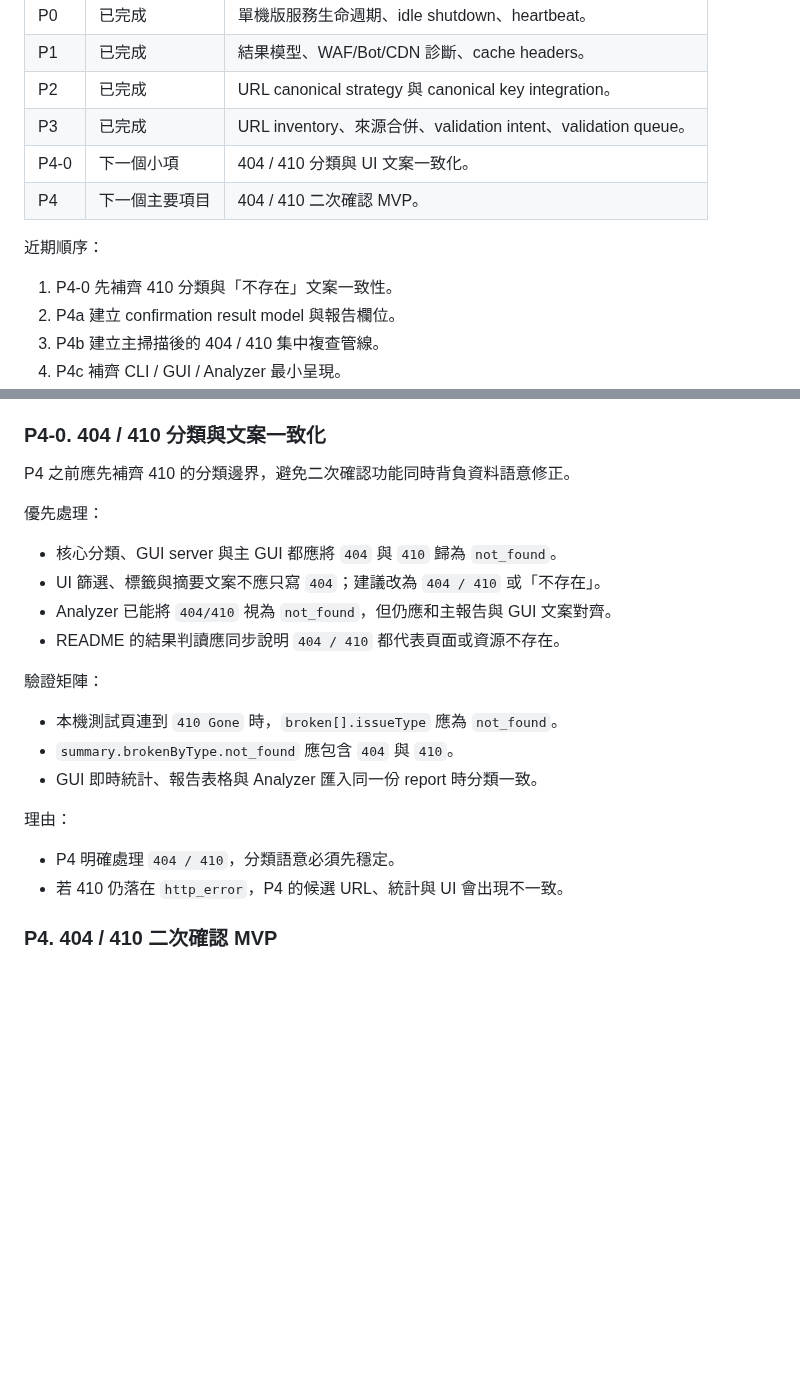
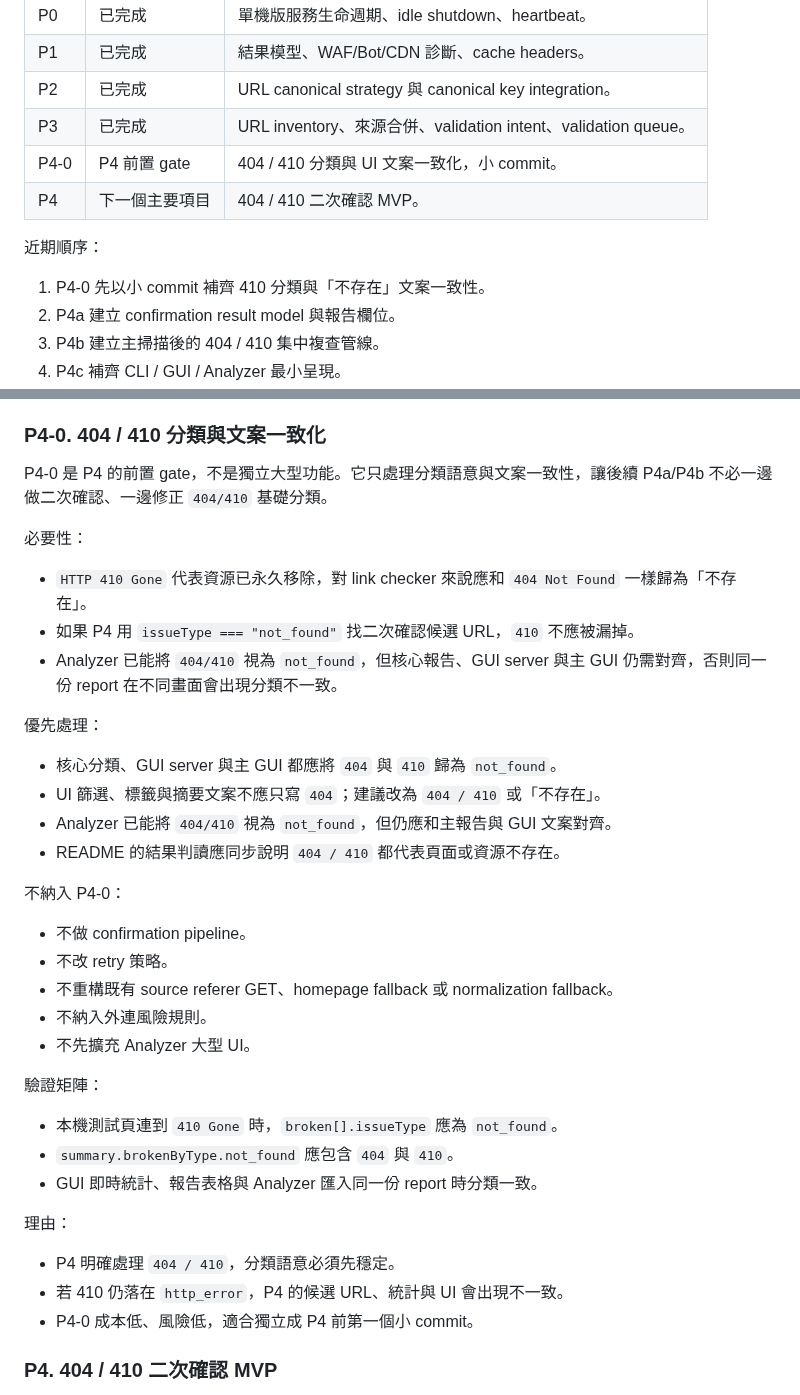
Before and after one commit to kevinkan75/link_checker, a Markdown page: ROADMAP.md, 2 parts joined by grey strips. Drawn GitHub-style; blank space fills up the shorter version.

```diff
--- a/ROADMAP.md
+++ b/ROADMAP.md
@@ -10,12 +10,12 @@
 | P1 | 已完成 | 結果模型、WAF/Bot/CDN 診斷、cache headers。 |
 | P2 | 已完成 | URL canonical strategy 與 canonical key integration。 |
 | P3 | 已完成 | URL inventory、來源合併、validation intent、validation queue。 |
-| P4-0 | 下一個小項 | 404 / 410 分類與 UI 文案一致化。 |
+| P4-0 | P4 前置 gate | 404 / 410 分類與 UI 文案一致化，小 commit。 |
 | P4 | 下一個主要項目 | 404 / 410 二次確認 MVP。 |
 
 近期順序：
 
-1. P4-0 先補齊 410 分類與「不存在」文案一致性。
+1. P4-0 先以小 commit 補齊 410 分類與「不存在」文案一致性。
 2. P4a 建立 confirmation result model 與報告欄位。
 3. P4b 建立主掃描後的 404 / 410 集中複查管線。
 4. P4c 補齊 CLI / GUI / Analyzer 最小呈現。
@@ -197,7 +197,13 @@ Inventory metrics：
 
 ### P4-0. 404 / 410 分類與文案一致化
 
-P4 之前應先補齊 410 的分類邊界，避免二次確認功能同時背負資料語意修正。
+P4-0 是 P4 的前置 gate，不是獨立大型功能。它只處理分類語意與文案一致性，讓後續 P4a/P4b 不必一邊做二次確認、一邊修正 `404/410` 基礎分類。
+
+必要性：
+
+- `HTTP 410 Gone` 代表資源已永久移除，對 link checker 來說應和 `404 Not Found` 一樣歸為「不存在」。
+- 如果 P4 用 `issueType === "not_found"` 找二次確認候選 URL，`410` 不應被漏掉。
+- Analyzer 已能將 `404/410` 視為 `not_found`，但核心報告、GUI server 與主 GUI 仍需對齊，否則同一份 report 在不同畫面會出現分類不一致。
 
 優先處理：
 
@@ -205,6 +211,14 @@ P4 之前應先補齊 410 的分類邊界，避免二次確認功能同時背負
 - UI 篩選、標籤與摘要文案不應只寫 `404`；建議改為 `404 / 410` 或「不存在」。
 - Analyzer 已能將 `404/410` 視為 `not_found`，但仍應和主報告與 GUI 文案對齊。
 - README 的結果判讀應同步說明 `404 / 410` 都代表頁面或資源不存在。
+
+不納入 P4-0：
+
+- 不做 confirmation pipeline。
+- 不改 retry 策略。
+- 不重構既有 source referer GET、homepage fallback 或 normalization fallback。
+- 不納入外連風險規則。
+- 不先擴充 Analyzer 大型 UI。
 
 驗證矩陣：
 
@@ -216,6 +230,7 @@ P4 之前應先補齊 410 的分類邊界，避免二次確認功能同時背負
 
 - P4 明確處理 `404 / 410`，分類語意必須先穩定。
 - 若 410 仍落在 `http_error`，P4 的候選 URL、統計與 UI 會出現不一致。
+- P4-0 成本低、風險低，適合獨立成 P4 前第一個小 commit。
 
 ### P4. 404 / 410 二次確認 MVP
 
```
Also changed, not shown: other parts of ROADMAP.md (+15 -0 lines).
